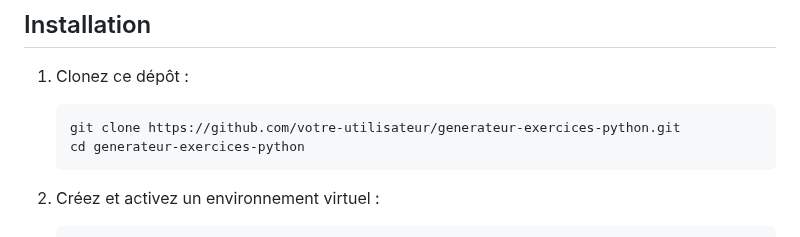
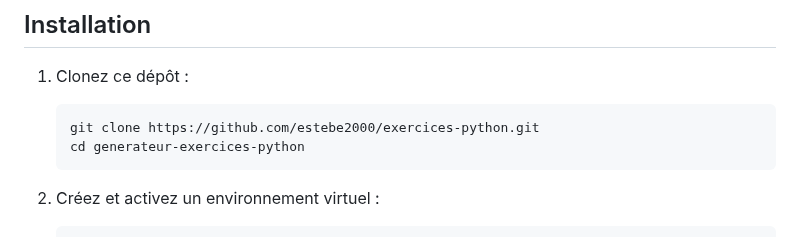
Before and after one commit to estebe2000/exercices-python, a Markdown page: README.md, the part around the change. GitHub-like rendering.

````diff
--- a/README.md
+++ b/README.md
@@ -24,7 +24,7 @@ Une application web interactive pour générer des exercices de programmation Py
 
 1. Clonez ce dépôt :
    ```bash
-   git clone https://github.com/votre-utilisateur/generateur-exercices-python.git
+   git clone https://github.com/estebe2000/exercices-python.git
    cd generateur-exercices-python
    ```
 
````
